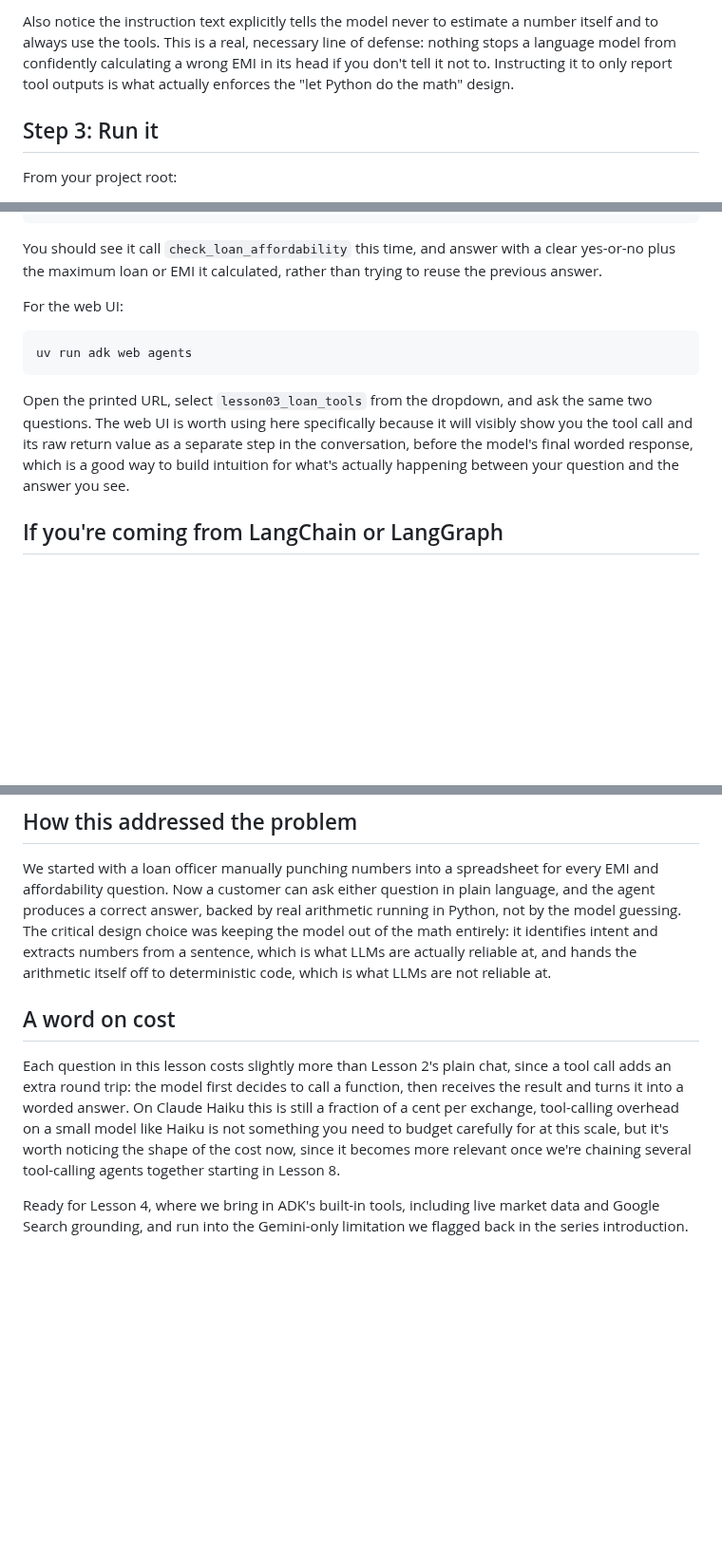
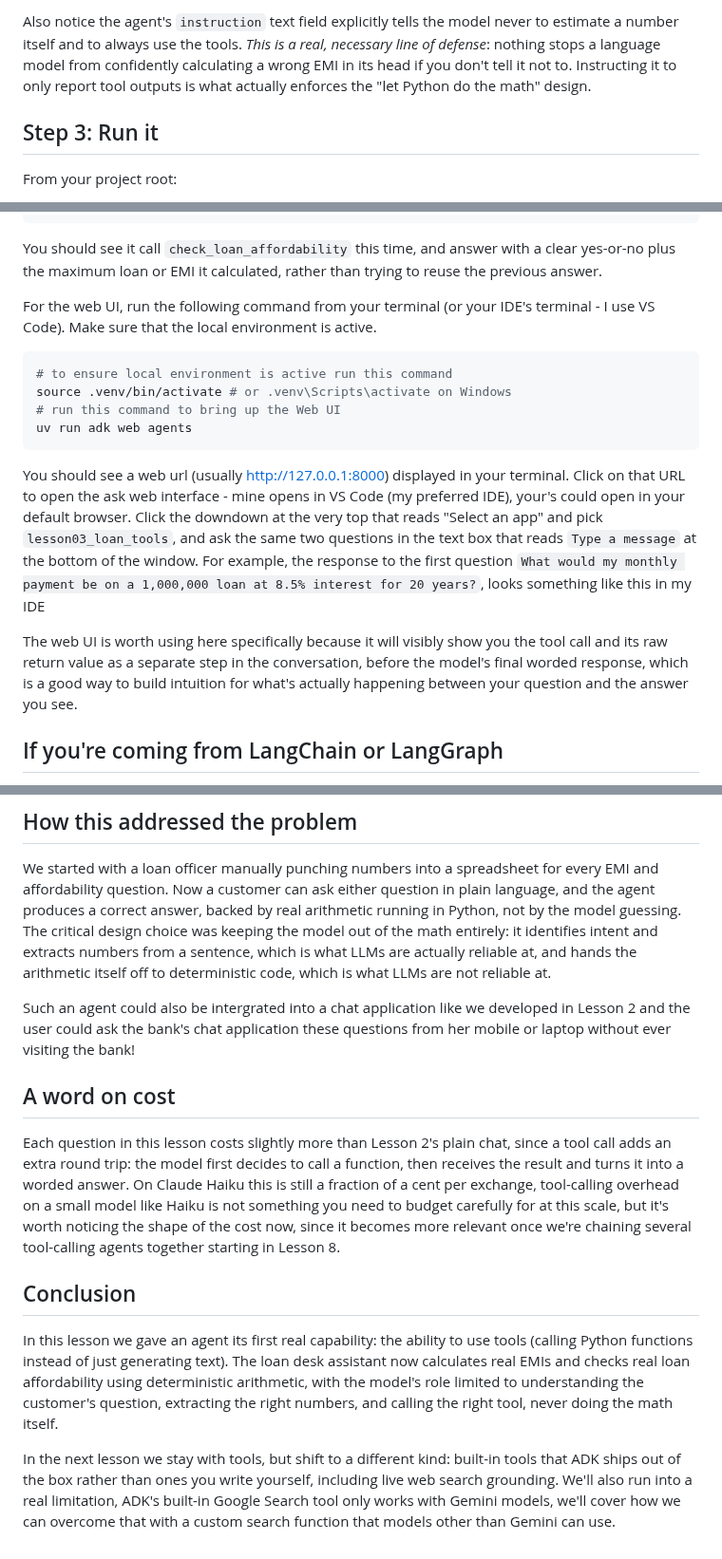
Before and after one commit to mjbhobe/adk2_tutorial, a Markdown page: blogs/Lesson-03-Function-Tools.md, 3 parts joined by grey strips. Shown at 95% size. GitHub-like rendering; blank space fills up the shorter version.

Commit message:
Lesson 3 - using custom tools

````diff
--- a/blogs/Lesson-03-Function-Tools.md
+++ b/blogs/Lesson-03-Function-Tools.md
@@ -285,5 +289,5 @@ The docstring on each function matters more than it might look like. ADK takes t
 
-Also notice the instruction text explicitly tells the model never to estimate a number itself and to always use the tools. This is a real, necessary line of defense: nothing stops a language model from confidently calculating a wrong EMI in its head if you don't tell it not to. Instructing it to only report tool outputs is what actually enforces the "let Python do the math" design.
+Also notice the agent's `instruction` text field explicitly tells the model never to estimate a number itself and to always use the tools. _This is a real, necessary line of defense_: nothing stops a language model from confidently calculating a wrong EMI in its head if you don't tell it not to. Instructing it to only report tool outputs is what actually enforces the "let Python do the math" design.
 
 ## Step 3: Run it
 
@@ -309,13 +313,22 @@ I earn 150,000 a month and already pay 20,000 in EMIs. Could I afford that same
 
 You should see it call `check_loan_affordability` this time, and answer with a clear yes-or-no plus the maximum loan or EMI it calculated, rather than trying to reuse the previous answer.
 
-For the web UI:
+For the web UI, run the following command from your terminal (or your IDE's terminal - I use VS Code). Make sure that the local environment is active.
 
 ```bash
+# to ensure local environment is active run this command
+source .venv/bin/activate # or .venv\Scripts\activate on Windows
+# run this command to bring up the Web UI
 uv run adk web agents
 ```
 
-Open the printed URL, select `lesson03_loan_tools` from the dropdown, and ask the same two questions. The web UI is worth using here specifically because it will visibly show you the tool call and its raw return value as a separate step in the conversation, before the model's final worded response, which is a good way to build intuition for what's actually happening between your question and the answer you see.
+You should see a web url (usually http://127.0.0.1:8000) displayed in your terminal. Click on that URL to open the ask web interface - mine opens in VS Code (my preferred IDE), your's could open in your default browser. Click the downdown at the very top that reads "Select an app" and pick `lesson03_loan_tools`, and ask the same two questions in the text box that reads `Type a message` at the bottom of the window. For example, the response to the first question `What would my monthly payment be on a 1,000,000 loan at 8.5% interest for 20 years?`, looks something like this in my IDE
+
+<div align="center">
+    <image src="images/adk_web_ui_loan_tools.png" alt="ADK Web Session with Loan Tools"/>
+</div>
+
+The web UI is worth using here specifically because it will visibly show you the tool call and its raw return value as a separate step in the conversation, before the model's final worded response, which is a good way to build intuition for what's actually happening between your question and the answer you see.
 
 ## If you're coming from LangChain or LangGraph
 
@@ -325,8 +338,14 @@ If you've defined tools in LangChain before, this will feel familiar: LangChain
 
 We started with a loan officer manually punching numbers into a spreadsheet for every EMI and affordability question. Now a customer can ask either question in plain language, and the agent produces a correct answer, backed by real arithmetic running in Python, not by the model guessing. The critical design choice was keeping the model out of the math entirely: it identifies intent and extracts numbers from a sentence, which is what LLMs are actually reliable at, and hands the arithmetic itself off to deterministic code, which is what LLMs are not reliable at.
 
+Such an agent could also be intergrated into a chat application like we developed in Lesson 2 and the user could ask the bank's chat application these questions from her mobile or laptop without ever visiting the bank!
+
 ## A word on cost
 
 Each question in this lesson costs slightly more than Lesson 2's plain chat, since a tool call adds an extra round trip: the model first decides to call a function, then receives the result and turns it into a worded answer. On Claude Haiku this is still a fraction of a cent per exchange, tool-calling overhead on a small model like Haiku is not something you need to budget carefully for at this scale, but it's worth noticing the shape of the cost now, since it becomes more relevant once we're chaining several tool-calling agents together starting in Lesson 8.
 
-Ready for Lesson 4, where we bring in ADK's built-in tools, including live market data and Google Search grounding, and run into the Gemini-only limitation we flagged back in the series introduction.
+## Conclusion
+
+In this lesson we gave an agent its first real capability: the ability to use tools (calling Python functions instead of just generating text). The loan desk assistant now calculates real EMIs and checks real loan affordability using deterministic arithmetic, with the model's role limited to understanding the customer's question, extracting the right numbers, and calling the right tool, never doing the math itself.
+
+In the next lesson we stay with tools, but shift to a different kind: built-in tools that ADK ships out of the box rather than ones you write yourself, including live web search grounding. We'll also run into a real limitation, ADK's built-in Google Search tool only works with Gemini models, we'll cover how we can overcome that with a custom search function that models other than Gemini can use.
````
Also changed, not shown: other parts of blogs/Lesson-03-Function-Tools.md (+5 -1 lines), blogs/Lesson-04-Built-in-Tools-and-Grounding.md (added, +281 -0 lines), blogs/Lesson-05-Structured-Output.md (added, +182 -0 lines), blogs/images/adk_web_ui_loan_tools.png (added), 8 other files.
